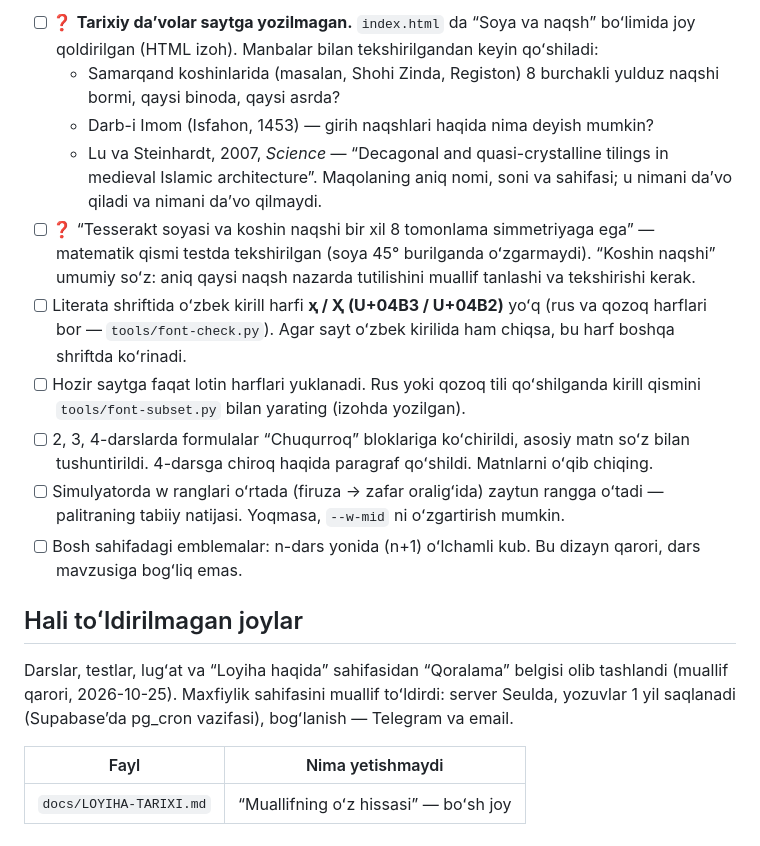
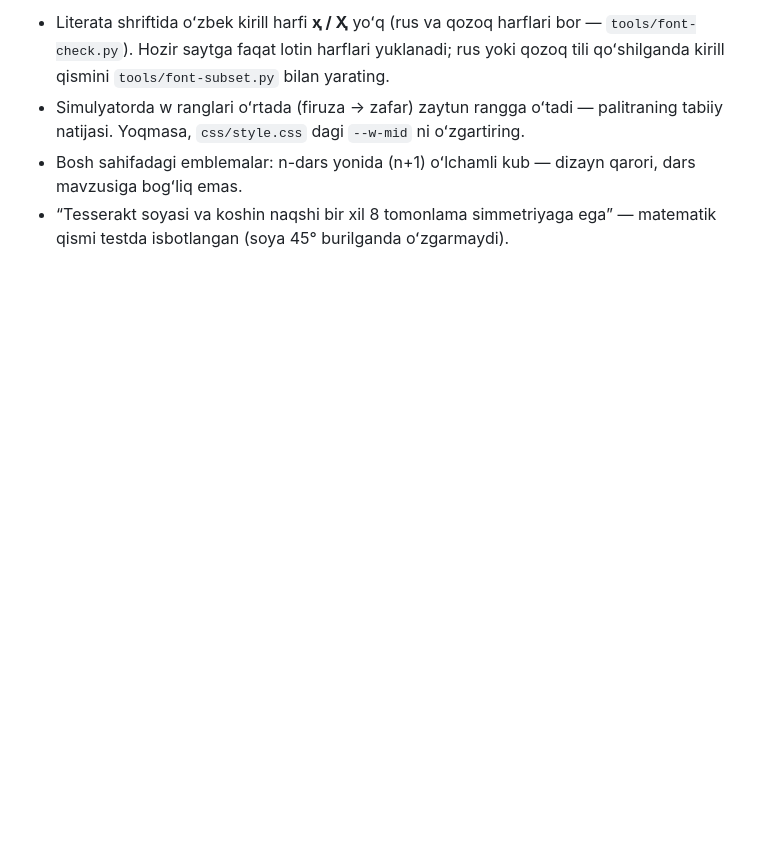
Before and after one commit to SanjarAbdubositov/Dimensions, a Markdown page: docs/TEKSHIRISH.md, the part around one of its changes. Drawn GitHub-style; blank space fills up the shorter version.

```diff
--- a/docs/TEKSHIRISH.md
+++ b/docs/TEKSHIRISH.md
@@ -88,18 +78,4 @@ Dars matnlari va testlarni Claude (AI) qoralama sifatida yozgan. Quyidagi faktla
-- [ ] ❓ **Tarixiy daʼvolar saytga yozilmagan.** `index.html` da “Soya va naqsh” boʻlimida joy qoldirilgan (HTML izoh). Manbalar bilan tekshirilgandan keyin qoʻshiladi:
-  - Samarqand koshinlarida (masalan, Shohi Zinda, Registon) 8 burchakli yulduz naqshi bormi, qaysi binoda, qaysi asrda?
-  - Darb-i Imom (Isfahon, 1453) — girih naqshlari haqida nima deyish mumkin?
-  - Lu va Steinhardt, 2007, *Science* — “Decagonal and quasi-crystalline tilings in medieval Islamic architecture”. Maqolaning aniq nomi, soni va sahifasi; u nimani daʼvo qiladi va nimani daʼvo qilmaydi.
-- [ ] ❓ “Tesserakt soyasi va koshin naqshi bir xil 8 tomonlama simmetriyaga ega” — matematik qismi testda tekshirilgan (soya 45° burilganda oʻzgarmaydi). “Koshin naqshi” umumiy soʻz: aniq qaysi naqsh nazarda tutilishini muallif tanlashi va tekshirishi kerak.
-- [ ] Literata shriftida oʻzbek kirill harfi **ҳ / Ҳ (U+04B3 / U+04B2)** yoʻq (rus va qozoq harflari bor — `tools/font-check.py`). Agar sayt oʻzbek kirilida ham chiqsa, bu harf boshqa shriftda koʻrinadi.
-- [ ] Hozir saytga faqat lotin harflari yuklanadi. Rus yoki qozoq tili qoʻshilganda kirill qismini `tools/font-subset.py` bilan yarating (izohda yozilgan).
-- [ ] 2, 3, 4-darslarda formulalar “Chuqurroq” bloklariga koʻchirildi, asosiy matn soʻz bilan tushuntirildi. 4-darsga chiroq haqida paragraf qoʻshildi. Matnlarni oʻqib chiqing.
-- [ ] Simulyatorda w ranglari oʻrtada (firuza → zafar oraligʻida) zaytun rangga oʻtadi — palitraning tabiiy natijasi. Yoqmasa, `--w-mid` ni oʻzgartirish mumkin.
-- [ ] Bosh sahifadagi emblemalar: n-dars yonida (n+1) oʻlchamli kub. Bu dizayn qarori, dars mavzusiga bogʻliq emas.
-
-## Hali toʻldirilmagan joylar
-
-Darslar, testlar, lugʻat va “Loyiha haqida” sahifasidan “Qoralama” belgisi olib tashlandi (muallif qarori, 2026-10-25). Maxfiylik sahifasini muallif toʻldirdi: server Seulda, yozuvlar 1 yil saqlanadi (Supabaseʼda pg_cron vazifasi), bogʻlanish — Telegram va email.
-
-| Fayl | Nima yetishmaydi |
-|---|---|
-| `docs/LOYIHA-TARIXI.md` | “Muallifning oʻz hissasi” — boʻsh joy |
+- Literata shriftida oʻzbek kirill harfi **ҳ / Ҳ** yoʻq (rus va qozoq harflari bor — `tools/font-check.py`). Hozir saytga faqat lotin harflari yuklanadi; rus yoki qozoq tili qoʻshilganda kirill qismini `tools/font-subset.py` bilan yarating.
+- Simulyatorda w ranglari oʻrtada (firuza → zafar) zaytun rangga oʻtadi — palitraning tabiiy natijasi. Yoqmasa, `css/style.css` dagi `--w-mid` ni oʻzgartiring.
+- Bosh sahifadagi emblemalar: n-dars yonida (n+1) oʻlchamli kub — dizayn qarori, dars mavzusiga bogʻliq emas.
+- “Tesserakt soyasi va koshin naqshi bir xil 8 tomonlama simmetriyaga ega” — matematik qismi testda isbotlangan (soya 45° burilganda oʻzgarmaydi).
```
Also changed, not shown: other parts of docs/TEKSHIRISH.md (+55 -65 lines).
